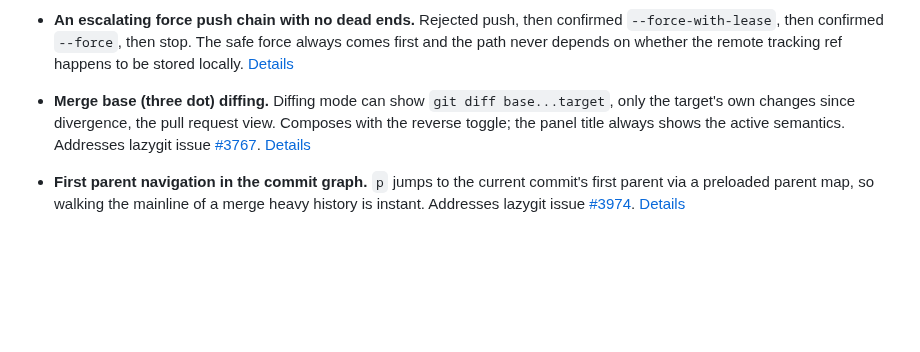
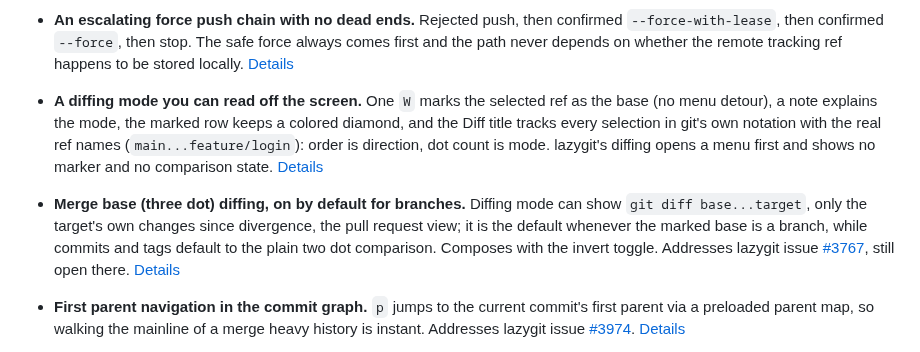
Before and after one commit to simoarpe/ziggity, a Markdown page: docs/ENHANCEMENTS_OVER_LAZYGIT.md, the part around the change. GitHub-like rendering; blank space fills up the shorter version.

```diff
--- a/docs/ENHANCEMENTS_OVER_LAZYGIT.md
+++ b/docs/ENHANCEMENTS_OVER_LAZYGIT.md
@@ -76,11 +76,21 @@ index of those intentional differences.
   remote tracking ref happens to be stored locally.
   [Details](../README.md#a-force-push-that-never-dead-ends)
 
-- **Merge base (three dot) diffing.** Diffing mode can show
-  `git diff base...target`, only the target's own changes since divergence,
-  the pull request view. Composes with the reverse toggle; the panel title
-  always shows the active semantics. Addresses lazygit issue
-  [#3767](https://github.com/jesseduffield/lazygit/issues/3767).
+- **A diffing mode you can read off the screen.** One `W` marks the selected
+  ref as the base (no menu detour), a note explains the mode, the marked row
+  keeps a colored diamond, and the Diff title tracks every selection in
+  git's own notation with the real ref names (`main...feature/login`): order
+  is direction, dot count is mode. lazygit's diffing opens a menu first and
+  shows no marker and no comparison state.
+  [Details](../README.md#diffs-the-way-review-tools-show-them)
+
+- **Merge base (three dot) diffing, on by default for branches.** Diffing
+  mode can show `git diff base...target`, only the target's own changes
+  since divergence, the pull request view; it is the default whenever the
+  marked base is a branch, while commits and tags default to the plain two
+  dot comparison. Composes with the invert toggle. Addresses lazygit issue
+  [#3767](https://github.com/jesseduffield/lazygit/issues/3767), still open
+  there.
   [Details](../README.md#diffs-the-way-review-tools-show-them)
 
 - **First parent navigation in the commit graph.** `p` jumps to the current
```
Also changed, not shown: README.md (+43 -17 lines), docs/assets/ziggity-diffing.gif (added), 1 other file.
